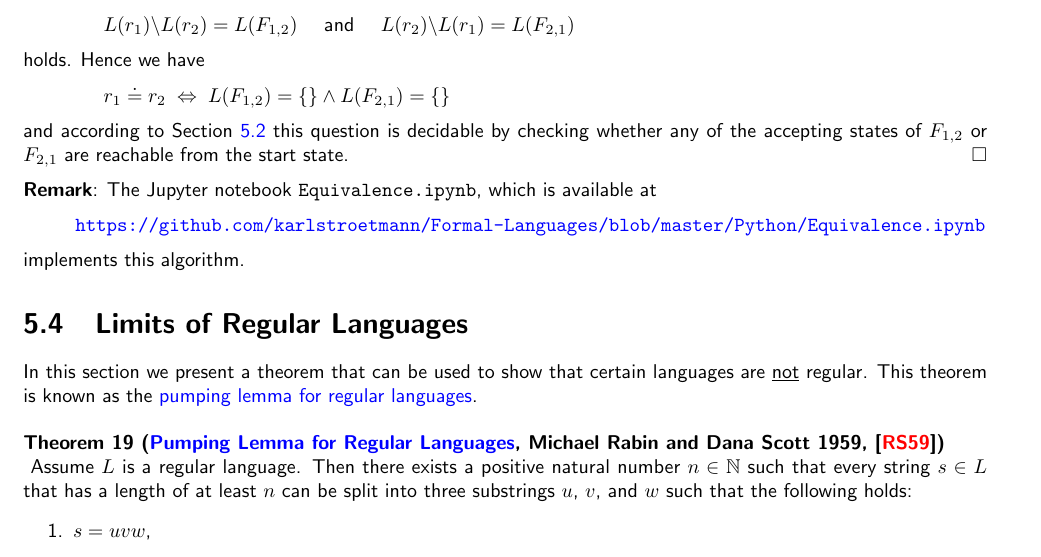
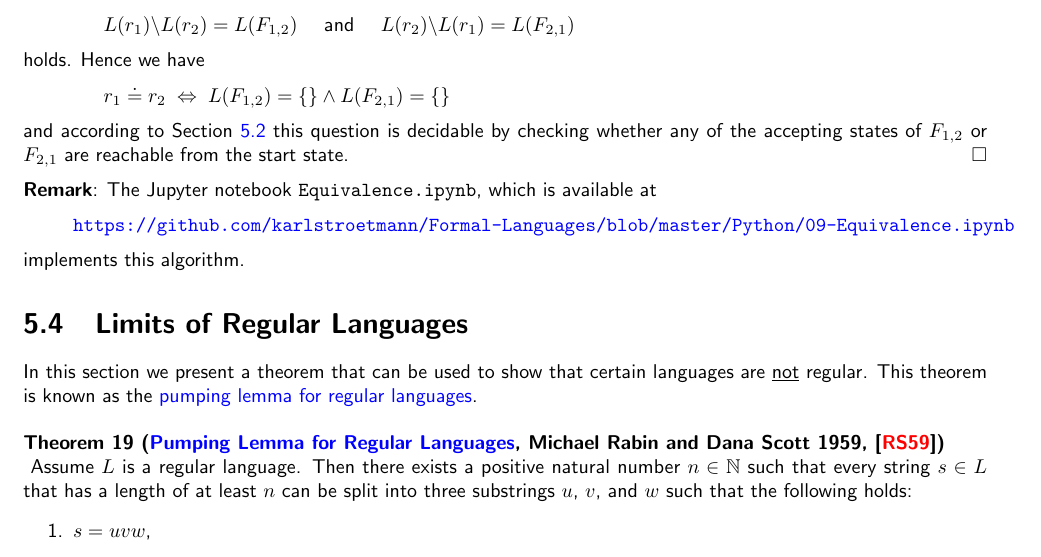
Before and after one commit to karlstroetmann/Formal-Languages, a LaTeX thesis (Lecture-Notes/formal-languages.tex, which reads Lecture-Notes/regular-languages.tex): part of page 59 of 179, cut so that both start at the same text. Compiled offline with pdfLaTeX.

Commit message:
more renaming

```diff
--- a/Lecture-Notes/regular-languages.tex
+++ b/Lecture-Notes/regular-languages.tex
@@ -330,7 +330,7 @@ the accepting states of $F_{1,2}$ or $F_{2,1}$ are reachable from the start stat
 The Jupyter notebook \texttt{Equivalence.ipynb}, which is available at
 \\[0.2cm]
 \hspace*{0.8cm}
-\href{https://github.com/karlstroetmann/Formal-Languages/blob/master/Python/Equivalence.ipynb}{\texttt{https://github.com/karlstroetmann/Formal-Languages/blob/master/Python/Equivalence.ipynb}}
+\href{https://github.com/karlstroetmann/Formal-Languages/blob/master/Python/Chapter-04-05/09-Equivalence.ipynb}{\texttt{https://github.com/karlstroetmann/Formal-Languages/blob/master/Python/09-Equivalence.ipynb}}
 \\[0.2cm]
 implements this algorithm.
 
```
Also changed, not shown: 2 other files.
